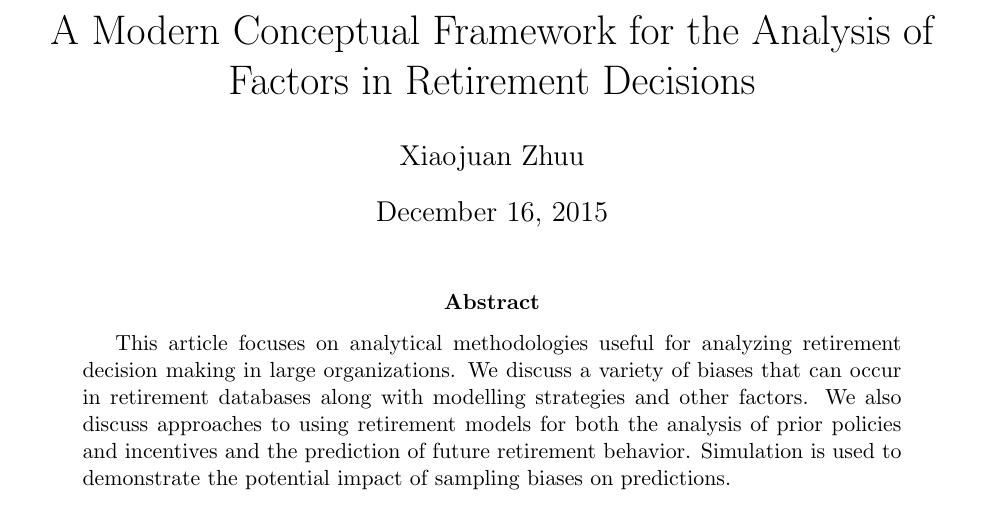
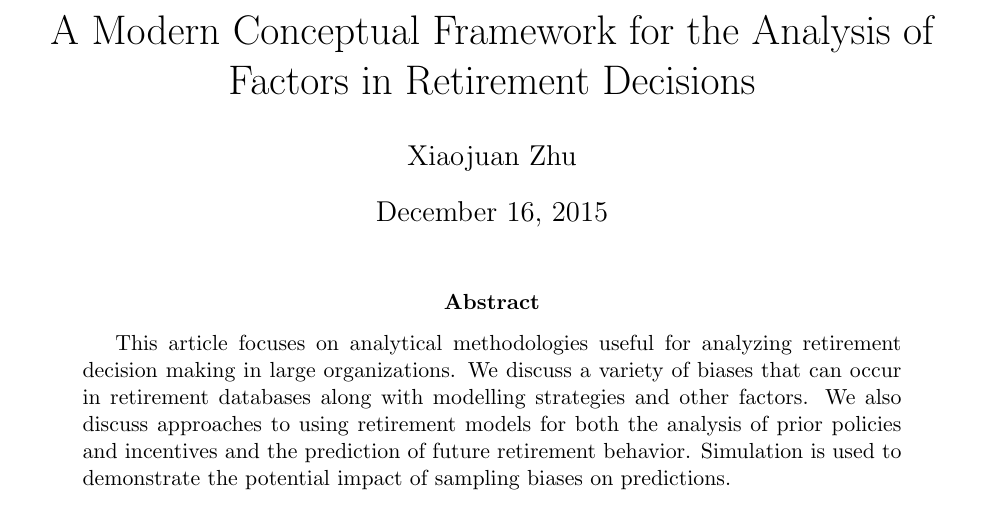
Before and after one commit to zaretzki/JZhuDiss, a LaTeX paper (Main.tex): part of page 1 of 25, cut so that both start at the same text. Compiled offline with pdfLaTeX.

Commit message:
Fixed test change back to original.

```diff
--- a/Main.tex
+++ b/Main.tex
@@ -33,7 +33,7 @@
 
 %opening
 \title{A Modern Conceptual Framework for the Analysis of Factors in Retirement Decisions}
-\author{Xiaojuan Zhuu}
+\author{Xiaojuan Zhu}
 
 \begin{document}
 
```
